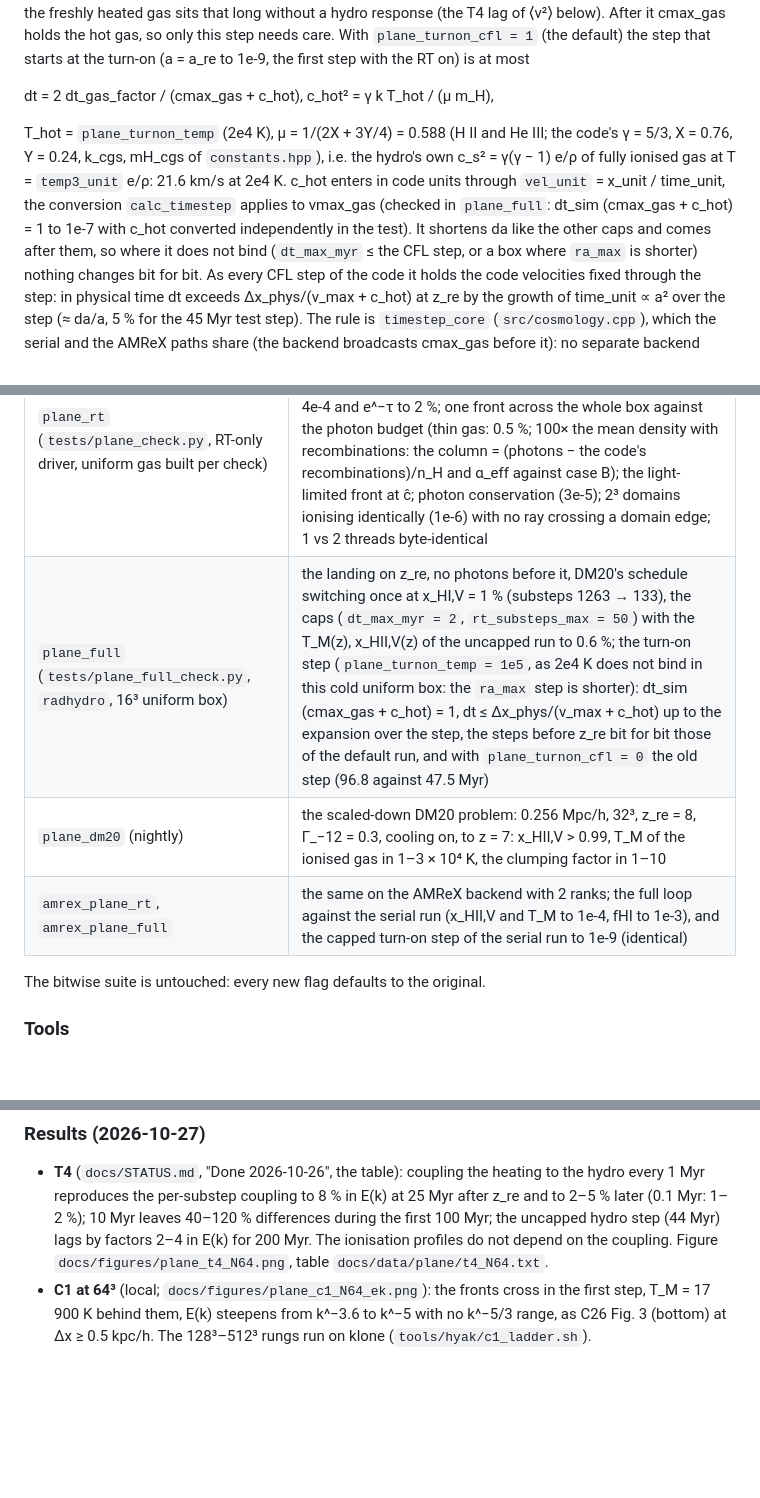
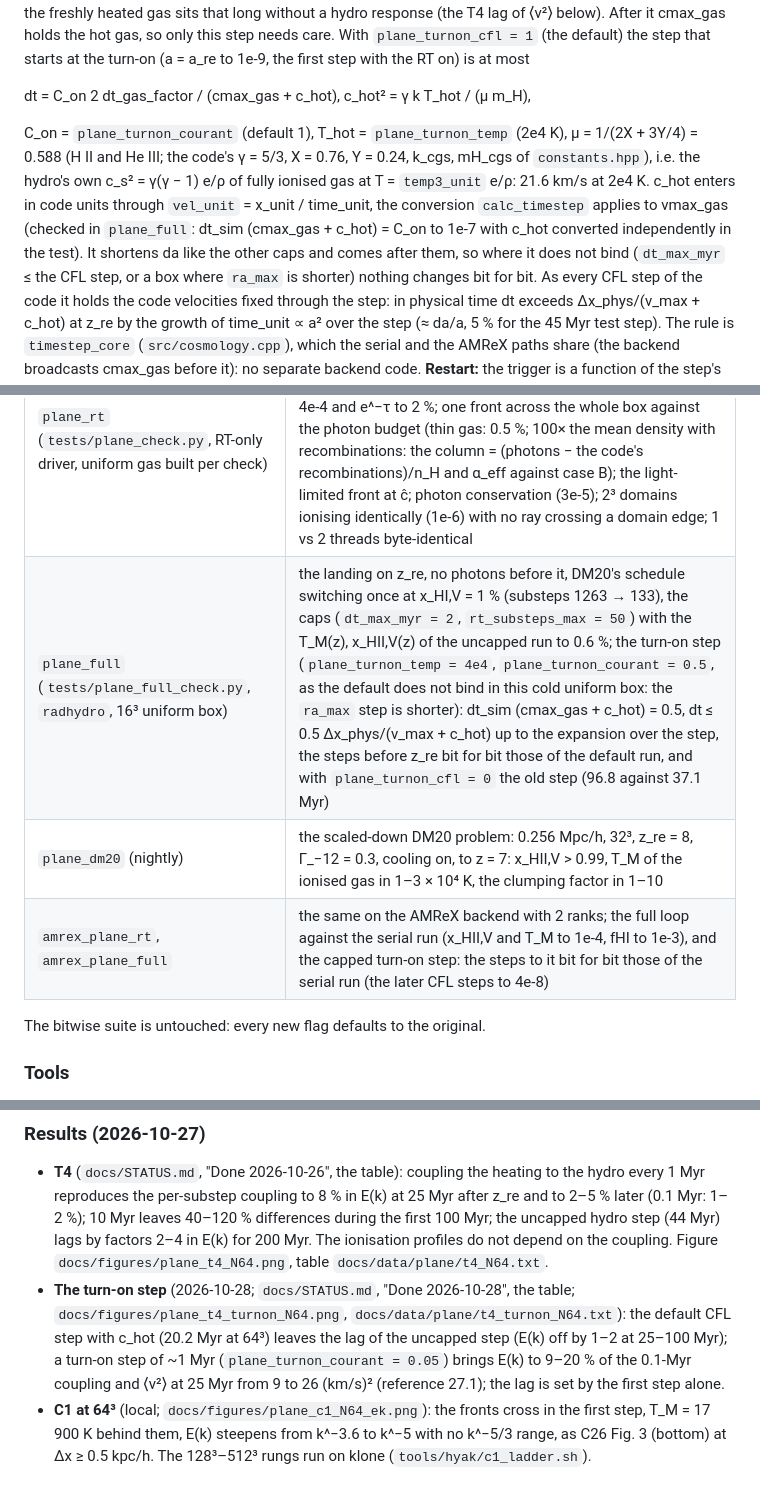
Before and after one commit to astromcquinn/NewRadHydroCode, a Markdown page: docs/plane_parallel.md, 3 parts joined by grey strips. Drawn GitHub-style; blank space fills up the shorter version.

```diff
--- a/docs/plane_parallel.md
+++ b/docs/plane_parallel.md
@@ -258,16 +258,17 @@ holds the hot gas, so only this step needs care. With `plane_turnon_cfl =
 1` (the default) the step that starts at the turn-on (a = a_re to 1e-9,
 the first step with the RT on) is at most
 
-  dt = 2 dt_gas_factor / (cmax_gas + c_hot),  c_hot² = γ k T_hot / (μ m_H),
+  dt = C_on 2 dt_gas_factor / (cmax_gas + c_hot),  c_hot² = γ k T_hot / (μ m_H),
 
-T_hot = `plane_turnon_temp` (2e4 K), μ = 1/(2X + 3Y/4) = 0.588 (H II and
+C_on = `plane_turnon_courant` (default 1), T_hot = `plane_turnon_temp`
+(2e4 K), μ = 1/(2X + 3Y/4) = 0.588 (H II and
 He III; the code's γ = 5/3, X = 0.76, Y = 0.24, k_cgs, mH_cgs of
 `constants.hpp`), i.e. the hydro's own c_s² = γ(γ − 1) e/ρ of fully
 ionised gas at T = `temp3_unit` e/ρ: 21.6 km/s at 2e4 K. c_hot enters in
 code units through `vel_unit` = x_unit / time_unit, the conversion
 `calc_timestep` applies to vmax_gas (checked in `plane_full`: dt_sim
-(cmax_gas + c_hot) = 1 to 1e-7 with c_hot converted independently in the
-test). It shortens da like the other caps and comes after them, so where
+(cmax_gas + c_hot) = C_on to 1e-7 with c_hot converted independently in
+the test). It shortens da like the other caps and comes after them, so where
 it does not bind (`dt_max_myr` ≤ the CFL step, or a box where `ra_max`
 is shorter) nothing changes bit for bit. As every CFL step of the code it
 holds the code velocities fixed through the step: in physical time dt
@@ -289,9 +290,9 @@ step that starts at a_re is the turn-on step). `make_production.py
 | test | what |
 |---|---|
 | `plane_rt` (`tests/plane_check.py`, RT-only driver, uniform gas built per check) | Γ_HI normalisation to 5e-8 in the source cells and to the attenuation elsewhere, for 1, 2 and 4 cells per substep; the bins and the optical depths; slab attenuation per bin = Π(1 − τ_j) to 4e-4 and e^−τ to 2 %; one front across the whole box against the photon budget (thin gas: 0.5 %; 100× the mean density with recombinations: the column = (photons − the code's recombinations)/n_H and α_eff against case B); the light-limited front at ĉ; photon conservation (3e-5); 2³ domains ionising identically (1e-6) with no ray crossing a domain edge; 1 vs 2 threads byte-identical |
-| `plane_full` (`tests/plane_full_check.py`, `radhydro`, 16³ uniform box) | the landing on z_re, no photons before it, DM20's schedule switching once at x_HI,V = 1 % (substeps 1263 → 133), the caps (`dt_max_myr = 2`, `rt_substeps_max = 50`) with the T_M(z), x_HII,V(z) of the uncapped run to 0.6 %; the turn-on step (`plane_turnon_temp = 1e5`, as 2e4 K does not bind in this cold uniform box: the `ra_max` step is shorter): dt_sim (cmax_gas + c_hot) = 1, dt ≤ Δx_phys/(v_max + c_hot) up to the expansion over the step, the steps before z_re bit for bit those of the default run, and with `plane_turnon_cfl = 0` the old step (96.8 against 47.5 Myr) |
+| `plane_full` (`tests/plane_full_check.py`, `radhydro`, 16³ uniform box) | the landing on z_re, no photons before it, DM20's schedule switching once at x_HI,V = 1 % (substeps 1263 → 133), the caps (`dt_max_myr = 2`, `rt_substeps_max = 50`) with the T_M(z), x_HII,V(z) of the uncapped run to 0.6 %; the turn-on step (`plane_turnon_temp = 4e4`, `plane_turnon_courant = 0.5`, as the default does not bind in this cold uniform box: the `ra_max` step is shorter): dt_sim (cmax_gas + c_hot) = 0.5, dt ≤ 0.5 Δx_phys/(v_max + c_hot) up to the expansion over the step, the steps before z_re bit for bit those of the default run, and with `plane_turnon_cfl = 0` the old step (96.8 against 37.1 Myr) |
 | `plane_dm20` (nightly) | the scaled-down DM20 problem: 0.256 Mpc/h, 32³, z_re = 8, Γ_−12 = 0.3, cooling on, to z = 7: x_HII,V > 0.99, T_M of the ionised gas in 1–3 × 10⁴ K, the clumping factor in 1–10 |
-| `amrex_plane_rt`, `amrex_plane_full` | the same on the AMReX backend with 2 ranks; the full loop against the serial run (x_HII,V and T_M to 1e-4, fHI to 1e-3), and the capped turn-on step of the serial run to 1e-9 (identical) |
+| `amrex_plane_rt`, `amrex_plane_full` | the same on the AMReX backend with 2 ranks; the full loop against the serial run (x_HII,V and T_M to 1e-4, fHI to 1e-3), and the capped turn-on step: the steps to it bit for bit those of the serial run (the later CFL steps to 4e-8) |
 
 The bitwise suite is untouched: every new flag defaults to the original.
 
@@ -314,6 +315,14 @@ The bitwise suite is untouched: every new flag defaults to the original.
   (44 Myr) lags by factors 2–4 in E(k) for 200 Myr. The ionisation
   profiles do not depend on the coupling. Figure
   `docs/figures/plane_t4_N64.png`, table `docs/data/plane/t4_N64.txt`.
+* **The turn-on step** (2026-10-28; `docs/STATUS.md`, "Done 2026-10-28",
+  the table; `docs/figures/plane_t4_turnon_N64.png`,
+  `docs/data/plane/t4_turnon_N64.txt`): the default CFL step with c_hot
+  (20.2 Myr at 64³) leaves the lag of the uncapped step (E(k) off by
+  1–2 at 25–100 Myr); a turn-on step of ~1 Myr (`plane_turnon_courant =
+  0.05`) brings E(k) to 9–20 % of the 0.1-Myr coupling and ⟨v²⟩ at 25 Myr
+  from 9 to 26 (km/s)² (reference 27.1); the lag is set by the first
+  step alone.
 * **C1 at 64³** (local; `docs/figures/plane_c1_N64_ek.png`): the fronts
   cross in the first step, T_M = 17 900 K behind them, E(k) steepens from
   k^−3.6 to k^−5 with no k^−5/3 range, as C26 Fig. 3 (bottom) at Δx ≥ 0.5
```
Also changed, not shown: other parts of docs/plane_parallel.md (+1 -1 lines), docs/PLAN.md (+4 -0 lines), docs/STATUS.md (+56 -1 lines), docs/figures/plane_t4_turnon_N64.png (added), 6 other files.
